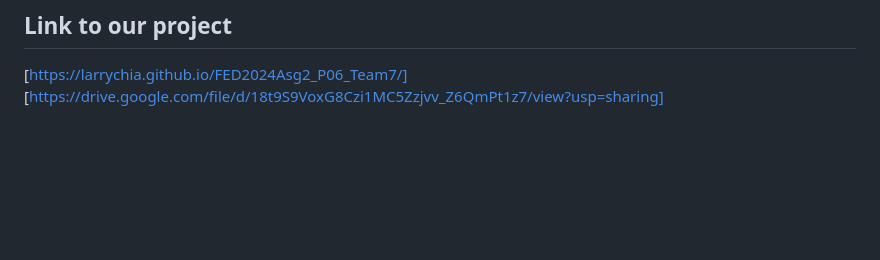
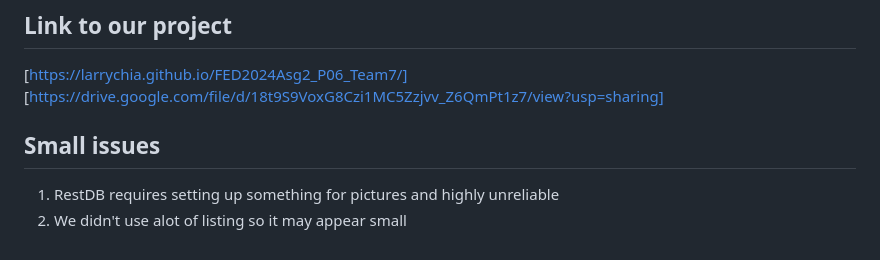
Before and after one commit to Larrychia/FED2024Asg2_P06_Team7, a Markdown page: README.md, the part around the change. Rendered like a GitHub page; blank space fills up the shorter version.

```diff
--- a/README.md
+++ b/README.md
@@ -41,3 +41,7 @@ We took inspiration from carousell for our features such that our chat and profi
 ## Link to our project
 [https://larrychia.github.io/FED2024Asg2_P06_Team7/]
 [https://drive.google.com/file/d/18t9S9VoxG8Czi1MC5Zzjvv_Z6QmPt1z7/view?usp=sharing]
+
+## Small issues
+1. RestDB requires setting up something for pictures and highly unreliable
+2. We didn't use alot of listing so it may appear small
```
